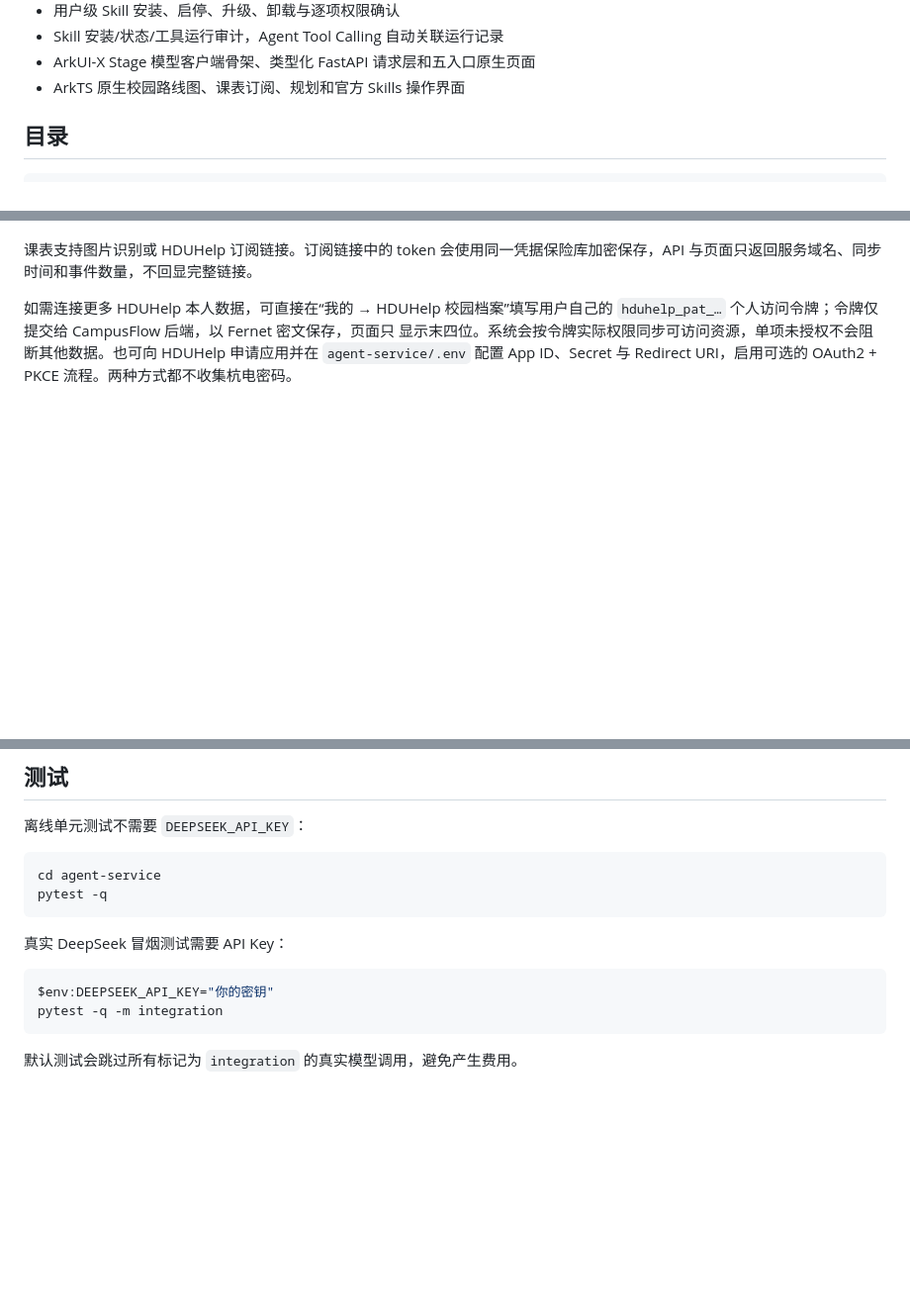
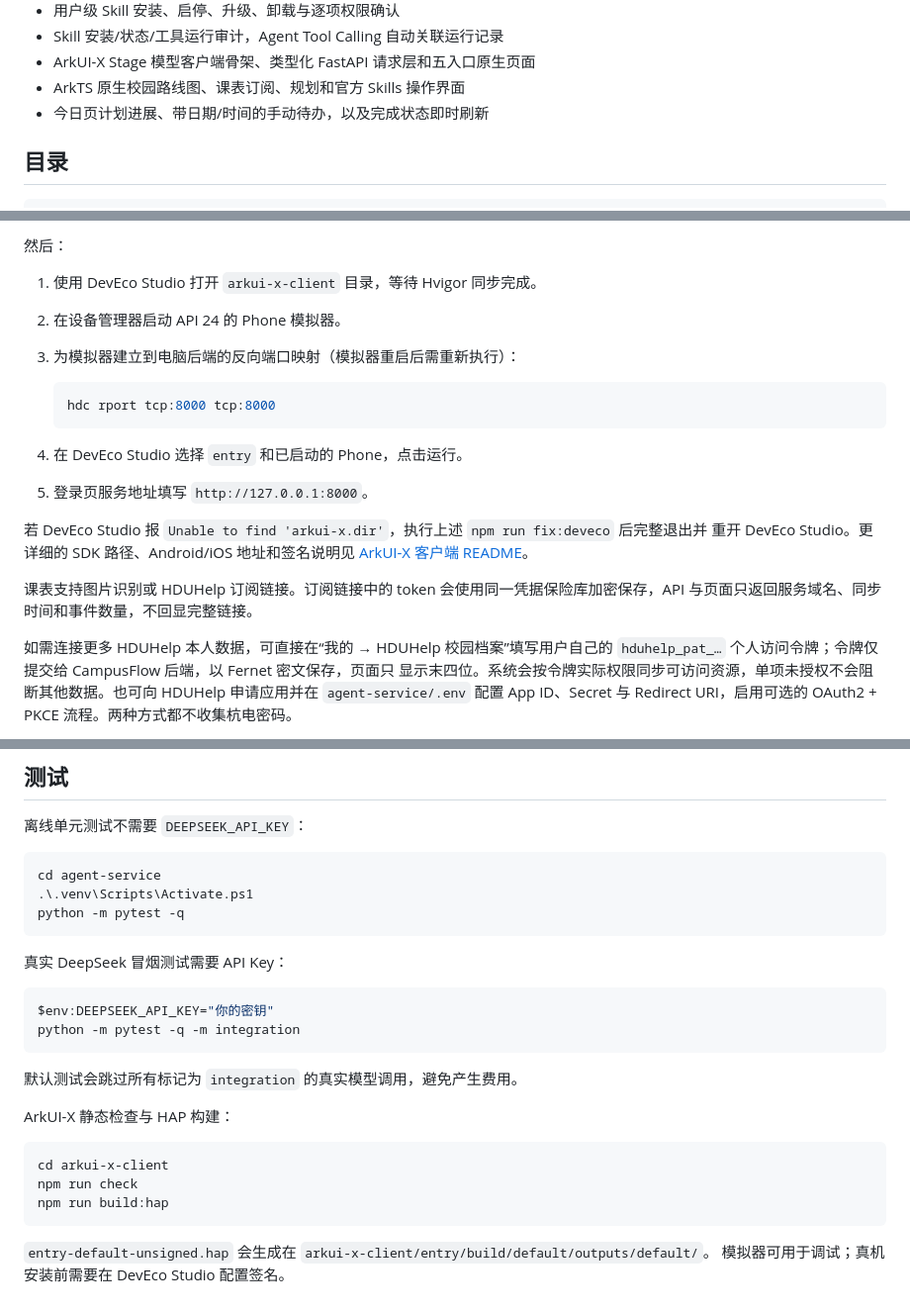
Before and after one commit to lengyu888/CampusFlow, a Markdown page: README.md, 3 parts joined by grey strips. Shown at 99% size. Drawn GitHub-style; blank space fills up the shorter version.

````diff
--- a/README.md
+++ b/README.md
@@ -32,6 +32,7 @@ CampusFlow 是面向高校学生的跨端 AI Agent。客户端计划采用 ArkUI
 - Skill 安装/状态/工具运行审计，Agent Tool Calling 自动关联运行记录
 - ArkUI-X Stage 模型客户端骨架、类型化 FastAPI 请求层和五入口原生页面
 - ArkTS 原生校园路线图、课表订阅、规划和官方 Skills 操作界面
+- 今日页计划进展、带日期/时间的手动待办，以及完成状态即时刷新
 
 ## 目录
 
@@ -72,3 +124,19 @@ uvicorn campusflow_agent.main:app --reload --host 0.0.0.0 --port 8000
+然后：
+
+1. 使用 DevEco Studio 打开 `arkui-x-client` 目录，等待 Hvigor 同步完成。
+2. 在设备管理器启动 API 24 的 Phone 模拟器。
+3. 为模拟器建立到电脑后端的反向端口映射（模拟器重启后需重新执行）：
+
+   ```powershell
+   hdc rport tcp:8000 tcp:8000
+   ```
+
+4. 在 DevEco Studio 选择 `entry` 和已启动的 Phone，点击运行。
+5. 登录页服务地址填写 `http://127.0.0.1:8000`。
+
+若 DevEco Studio 报 `Unable to find 'arkui-x.dir'`，执行上述 `npm run fix:deveco` 后完整退出并
+重开 DevEco Studio。更详细的 SDK 路径、Android/iOS 地址和签名说明见
+[ArkUI-X 客户端 README](arkui-x-client/README.md)。
 
 课表支持图片识别或 HDUHelp 订阅链接。订阅链接中的 token 会使用同一凭据保险库加密保存，API 与页面只返回服务域名、同步时间和事件数量，不回显完整链接。
 
@@ -119,14 +187,26 @@ Invoke-RestMethod -Method Post -Uri "http://127.0.0.1:8000/api/v1/chat" `
 
 ```powershell
 cd agent-service
-pytest -q
+.\.venv\Scripts\Activate.ps1
+python -m pytest -q
 ```
 
 真实 DeepSeek 冒烟测试需要 API Key：
 
 ```powershell
 $env:DEEPSEEK_API_KEY="你的密钥"
-pytest -q -m integration
+python -m pytest -q -m integration
 ```
 
 默认测试会跳过所有标记为 `integration` 的真实模型调用，避免产生费用。
+
+ArkUI-X 静态检查与 HAP 构建：
+
+```powershell
+cd arkui-x-client
+npm run check
+npm run build:hap
+```
+
+`entry-default-unsigned.hap` 会生成在 `arkui-x-client/entry/build/default/outputs/default/`。
+模拟器可用于调试；真机安装前需要在 DevEco Studio 配置签名。
````
Also changed, not shown: other parts of README.md (+58 -7 lines), agent-service/README.md (+16 -1 lines), arkui-x-client/README.md (+5 -1 lines).
